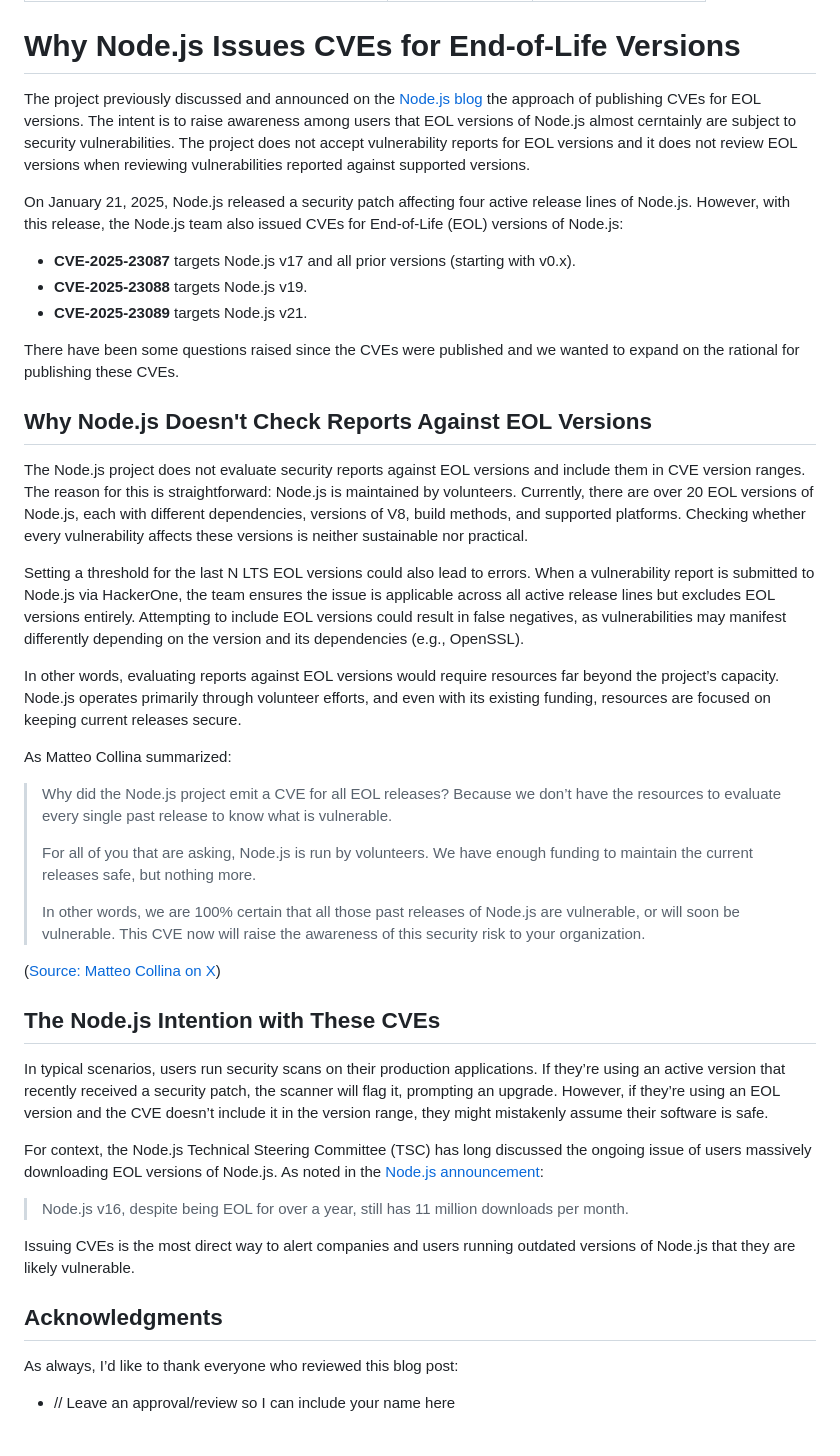
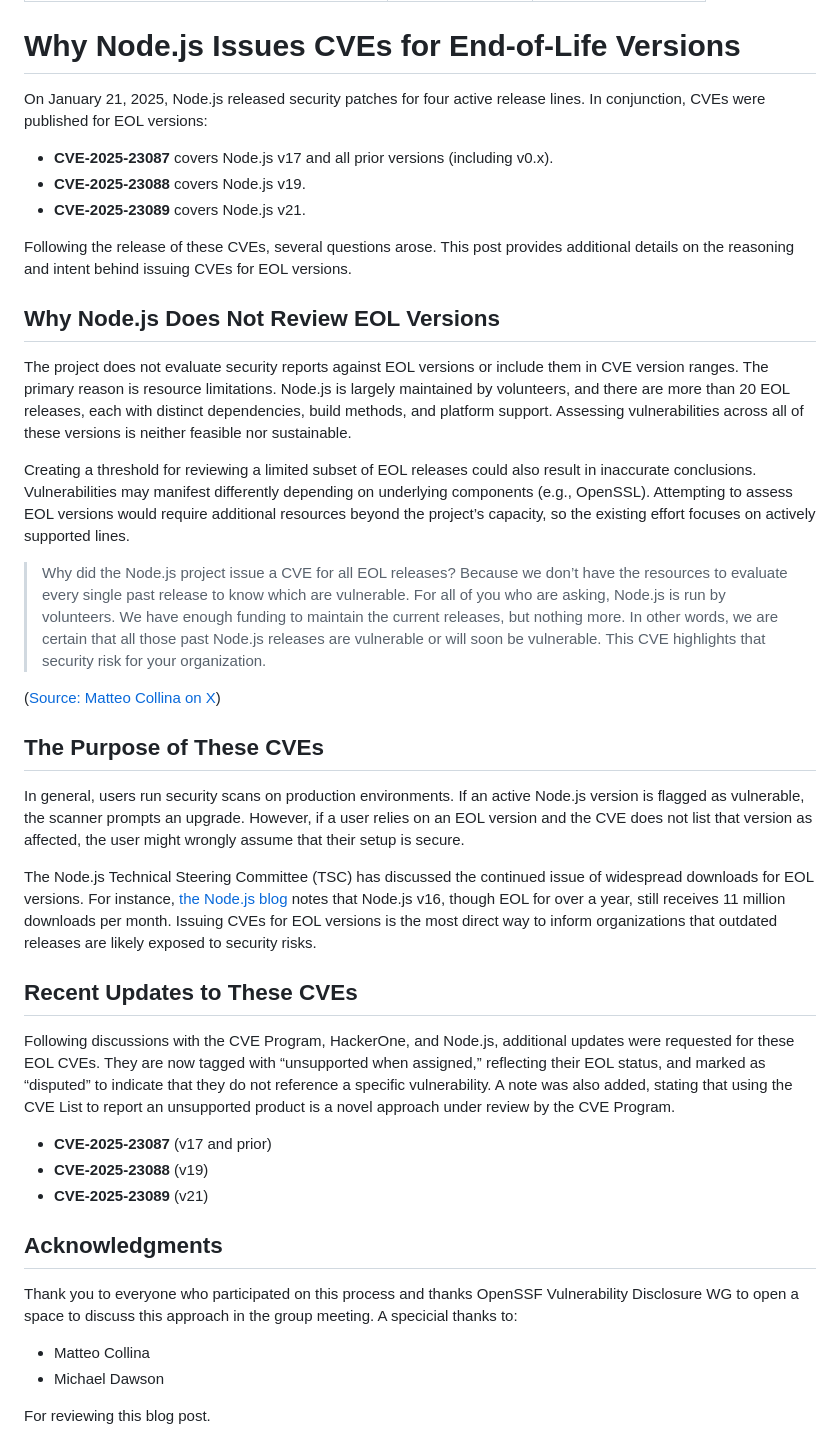
Before and after one commit to RafaelGSS/blog, a Markdown page: priv/posts/nodejs-cve-to-eol-reasoning.md, the part around the change printed below. Rendered like a GitHub page.

Commit message:
Blog: update to include recent changes to the CVE

```diff
--- a/priv/posts/nodejs-cve-to-eol-reasoning.md
+++ b/priv/posts/nodejs-cve-to-eol-reasoning.md
@@ -6,60 +6,62 @@ tags: nodejs,security,en-US
 
 # Why Node.js Issues CVEs for End-of-Life Versions
 
-The project previously discussed and announced on the [Node.js blog](https://nodejs.org/en/blog/vulnerability/upcoming-cve-for-eol-versions) the approach of publishing CVEs for EOL versions. The intent is to raise awareness among users that EOL versions of Node.js almost cerntainly are subject to security vulnerabilities. The project does not accept vulnerability reports for EOL versions and it does not review EOL versions when reviewing vulnerabilities reported against supported versions.
+On January 21, 2025, Node.js released security patches for four active release lines. In conjunction, CVEs were published for EOL versions:
 
-On January 21, 2025, Node.js released a security patch affecting four active release lines of Node.js.
-However, with this release, the Node.js team also issued CVEs for End-of-Life (EOL) versions of Node.js:
+- **CVE-2025-23087** covers Node.js v17 and all prior versions (including v0.x).
+- **CVE-2025-23088** covers Node.js v19.
+- **CVE-2025-23089** covers Node.js v21.
 
-- **CVE-2025-23087** targets Node.js v17 and all prior versions (starting with v0.x).
-- **CVE-2025-23088** targets Node.js v19.
-- **CVE-2025-23089** targets Node.js v21.
+Following the release of these CVEs, several questions arose. This post provides additional details on the reasoning and intent behind issuing CVEs for EOL versions.
 
-There have been some questions raised since the CVEs were published and we wanted to expand on the rational for publishing these CVEs.
+## Why Node.js Does Not Review EOL Versions
 
-## Why Node.js Doesn't Check Reports Against EOL Versions
+The project does not evaluate security reports against EOL versions or include them in CVE version ranges.
+The primary reason is resource limitations. Node.js is largely maintained by volunteers, and there are more than
+20 EOL releases, each with distinct dependencies, build methods, and platform support. Assessing vulnerabilities
+across all of these versions is neither feasible nor sustainable.
 
-The Node.js project does not evaluate security reports against EOL versions and include them in
-CVE version ranges. The reason for this is straightforward: Node.js is maintained by volunteers.
-Currently, there are over 20 EOL versions of Node.js, each with different dependencies, versions of V8, build methods,
-and supported platforms. Checking whether every vulnerability affects these versions is neither sustainable nor practical.
+Creating a threshold for reviewing a limited subset of EOL releases could also result in inaccurate conclusions.
+Vulnerabilities may manifest differently depending on underlying components (e.g., OpenSSL). Attempting to assess
+EOL versions would require additional resources beyond the project’s capacity, so the existing effort focuses on
+actively supported lines.
 
-Setting a threshold for the last N LTS EOL versions could also lead to errors. When a vulnerability report is submitted to
-Node.js via HackerOne, the team ensures the issue is applicable across all active release lines but
-excludes EOL versions entirely. Attempting to include EOL versions could result in false negatives, as vulnerabilities may
-manifest differently depending on the version and its dependencies (e.g., OpenSSL).
-
-In other words, evaluating reports against EOL versions would require resources far beyond the project’s capacity.
-Node.js operates primarily through volunteer efforts, and even with its existing funding,
-resources are focused on keeping current releases secure.
-
-As Matteo Collina summarized:
-
-> Why did the Node.js project emit a CVE for all EOL releases? Because we don’t have the resources to evaluate every single past release to know what is vulnerable.
->
-> For all of you that are asking, Node.js is run by volunteers. We have enough funding to maintain the current releases safe, but nothing more.
->
-> In other words, we are 100% certain that all those past releases of Node.js are vulnerable, or will soon be vulnerable. This CVE now will raise the awareness of this security risk to your organization.
+> Why did the Node.js project issue a CVE for all EOL releases? Because we don’t have the resources to evaluate
+every single past release to know which are vulnerable. For all of you who are asking, Node.js is run by volunteers.
+We have enough funding to maintain the current releases, but nothing more. In other words, we are certain that all
+those past Node.js releases are vulnerable or will soon be vulnerable. This CVE highlights that security risk for
+your organization.
 
 ([Source: Matteo Collina on X](https://x.com/matteocollina/status/1882892694722101326))
 
-## The Node.js Intention with These CVEs
+## The Purpose of These CVEs
 
+In general, users run security scans on production environments. If an active Node.js version is flagged as vulnerable,
+the scanner prompts an upgrade. However, if a user relies on an EOL version and the CVE does not list that version as
+affected, the user might wrongly assume that their setup is secure.
 
-In typical scenarios, users run security scans on their production applications. If they’re using an active version
-that recently received a security patch, the scanner will flag it, prompting an upgrade. However, if they’re using an
-EOL version and the CVE doesn’t include it in the version range, they might mistakenly assume their software is safe.
+The Node.js Technical Steering Committee (TSC) has discussed the continued issue of widespread downloads for EOL versions.
+For instance, [the Node.js blog](https://nodejs.org/en/blog/vulnerability/upcoming-cve-for-eol-versions) notes that
+Node.js v16, though EOL for over a year, still receives 11 million downloads per month. Issuing CVEs for EOL versions
+is the most direct way to inform organizations that outdated releases are likely exposed to security risks.
 
-For context, the Node.js Technical Steering Committee (TSC) has long discussed the ongoing issue of users massively
-downloading EOL versions of Node.js. As noted in the [Node.js announcement](https://nodejs.org/en/blog/vulnerability/upcoming-cve-for-eol-versions):
+## Recent Updates to These CVEs
 
-> Node.js v16, despite being EOL for over a year, still has 11 million downloads per month.
+Following discussions with the CVE Program, HackerOne, and Node.js, additional updates were requested for these EOL CVEs.
+They are now tagged with “unsupported when assigned,” reflecting their EOL status, and marked as “disputed” to indicate
+that they do not reference a specific vulnerability. A note was also added, stating that using the CVE List to report an
+unsupported product is a novel approach under review by the CVE Program.
 
-Issuing CVEs is the most direct way to alert companies and users running outdated versions of Node.js
-that they are likely vulnerable.
+- **CVE-2025-23087** (v17 and prior)
+- **CVE-2025-23088** (v19)
+- **CVE-2025-23089** (v21)
 
 ## Acknowledgments
 
-As always, I’d like to thank everyone who reviewed this blog post:
+Thank you to everyone who participated on this process and thanks OpenSSF Vulnerability Disclosure WG to open a space
+to discuss this approach in the group meeting. A specicial thanks to:
 
-- // Leave an approval/review so I can include your name here
+- Matteo Collina
+- Michael Dawson
+
+For reviewing this blog post.
```
Also changed, not shown: other parts of priv/posts/nodejs-cve-to-eol-reasoning.md (+1 -1 lines).
